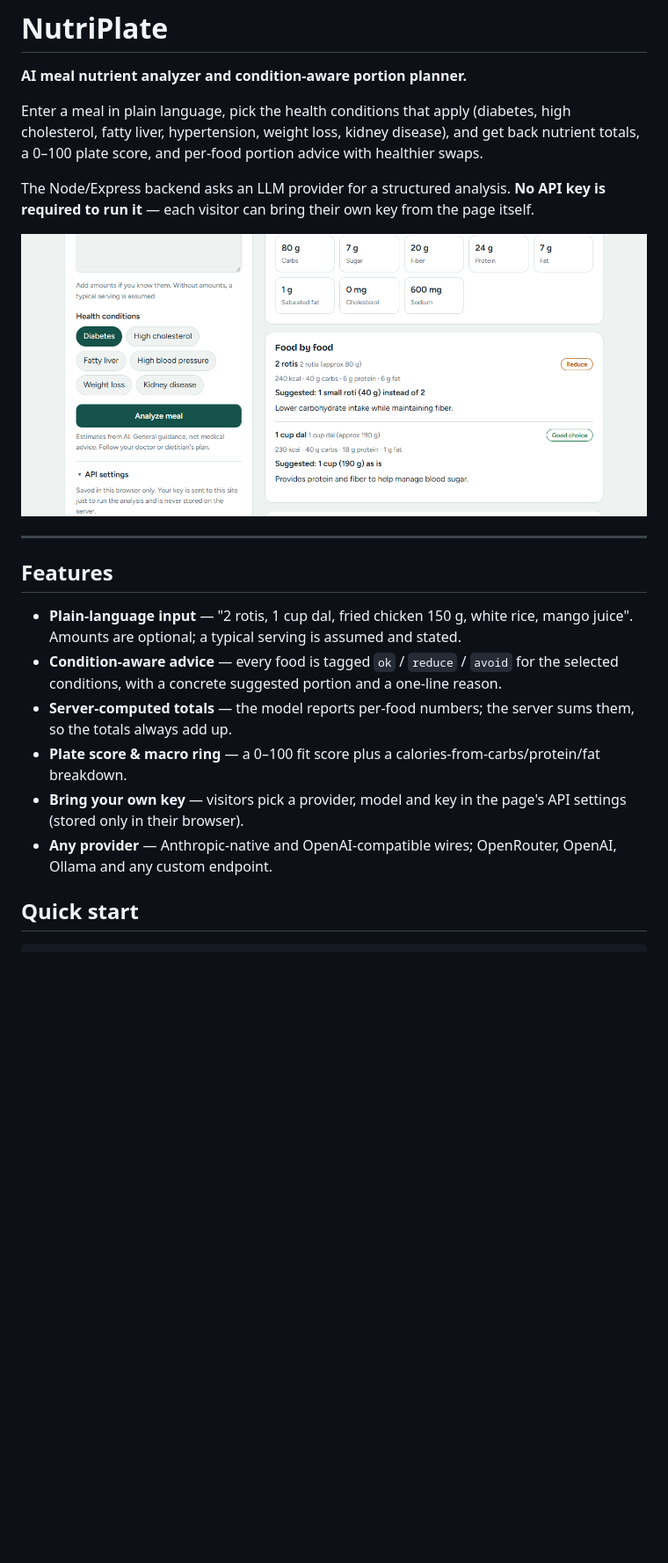
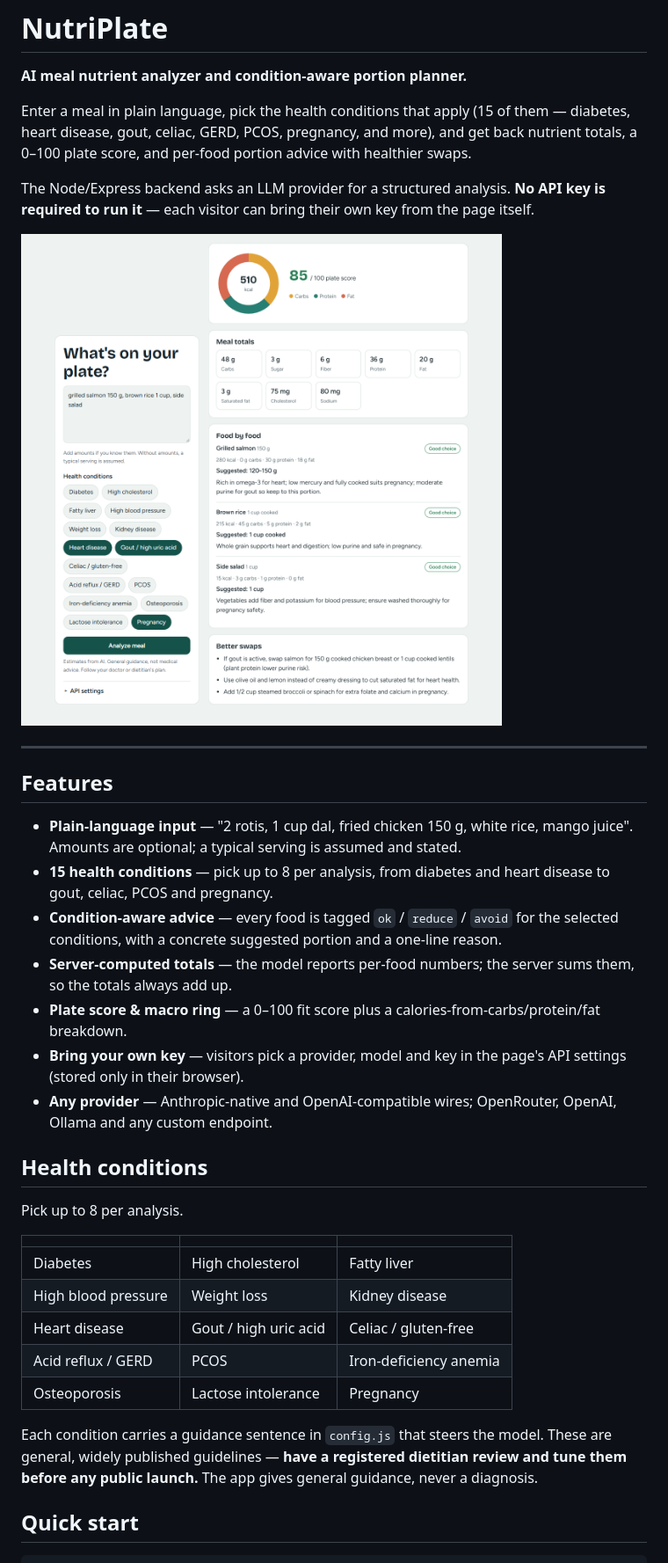
Before and after one commit to razunwellit/nutriplate, a Markdown page: README.md, the part around the change. Shown: that part at 88% size. GitHub-like rendering; pictures changed too: docs/screenshot.png; blank space fills up the shorter version.

```diff
--- a/README.md
+++ b/README.md
@@ -2,7 +2,7 @@
 
 **AI meal nutrient analyzer and condition-aware portion planner.**
 
-Enter a meal in plain language, pick the health conditions that apply (diabetes, high cholesterol, fatty liver, hypertension, weight loss, kidney disease), and get back nutrient totals, a 0–100 plate score, and per-food portion advice with healthier swaps.
+Enter a meal in plain language, pick the health conditions that apply (15 of them — diabetes, heart disease, gout, celiac, GERD, PCOS, pregnancy, and more), and get back nutrient totals, a 0–100 plate score, and per-food portion advice with healthier swaps.
 
 The Node/Express backend asks an LLM provider for a structured analysis. **No API key is required to run it** — each visitor can bring their own key from the page itself.
 
@@ -13,11 +13,26 @@ The Node/Express backend asks an LLM provider for a structured analysis. **No AP
 ## Features
 
 - **Plain-language input** — "2 rotis, 1 cup dal, fried chicken 150 g, white rice, mango juice". Amounts are optional; a typical serving is assumed and stated.
+- **15 health conditions** — pick up to 8 per analysis, from diabetes and heart disease to gout, celiac, PCOS and pregnancy.
 - **Condition-aware advice** — every food is tagged `ok` / `reduce` / `avoid` for the selected conditions, with a concrete suggested portion and a one-line reason.
 - **Server-computed totals** — the model reports per-food numbers; the server sums them, so the totals always add up.
 - **Plate score & macro ring** — a 0–100 fit score plus a calories-from-carbs/protein/fat breakdown.
 - **Bring your own key** — visitors pick a provider, model and key in the page's API settings (stored only in their browser).
 - **Any provider** — Anthropic-native and OpenAI-compatible wires; OpenRouter, OpenAI, Ollama and any custom endpoint.
+
+## Health conditions
+
+Pick up to 8 per analysis.
+
+| | | |
+|---|---|---|
+| Diabetes | High cholesterol | Fatty liver |
+| High blood pressure | Weight loss | Kidney disease |
+| Heart disease | Gout / high uric acid | Celiac / gluten-free |
+| Acid reflux / GERD | PCOS | Iron-deficiency anemia |
+| Osteoporosis | Lactose intolerance | Pregnancy |
+
+Each condition carries a guidance sentence in `config.js` that steers the model. These are general, widely published guidelines — **have a registered dietitian review and tune them before any public launch.** The app gives general guidance, never a diagnosis.
 
 ## Quick start
 
```
Also changed, not shown: 3 other files.
